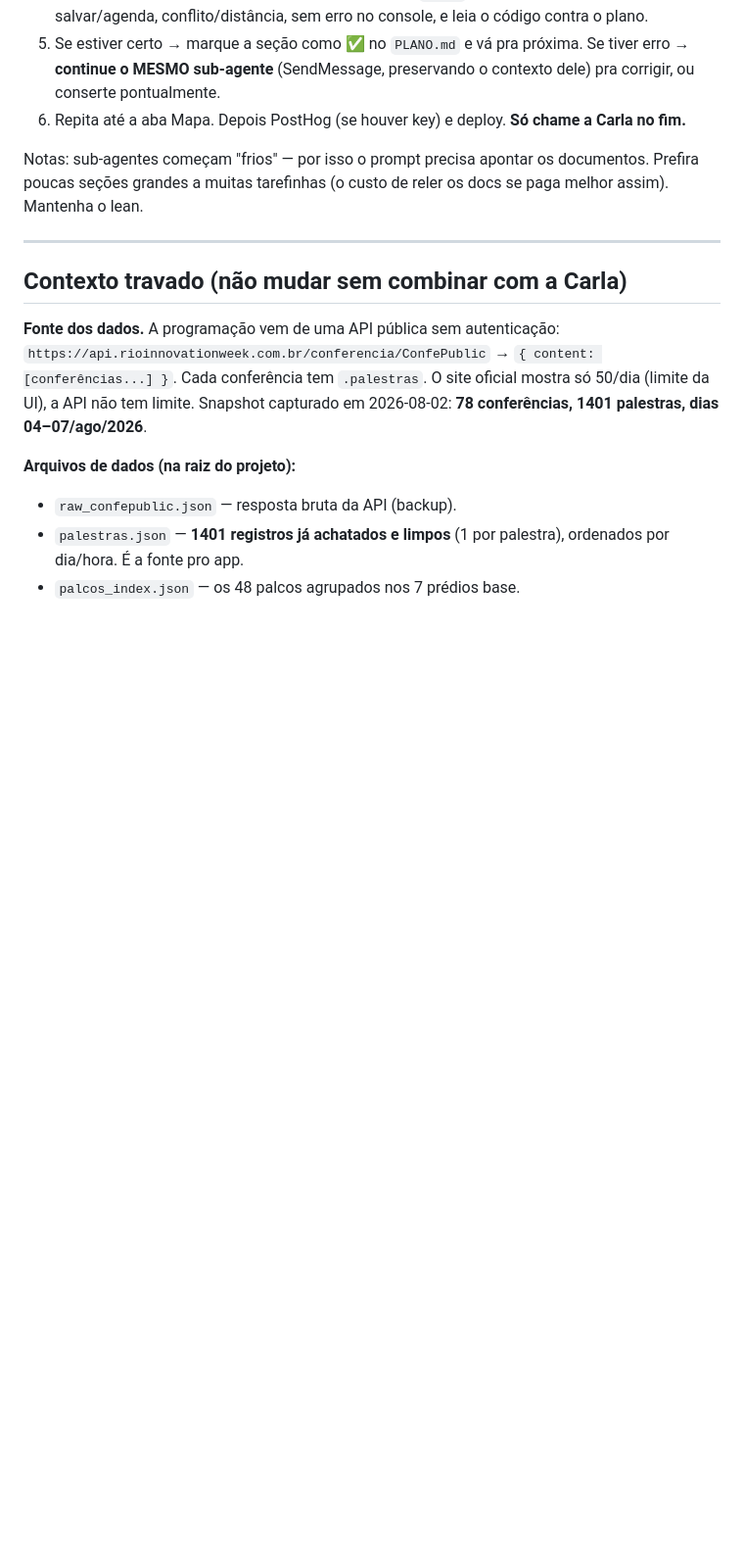
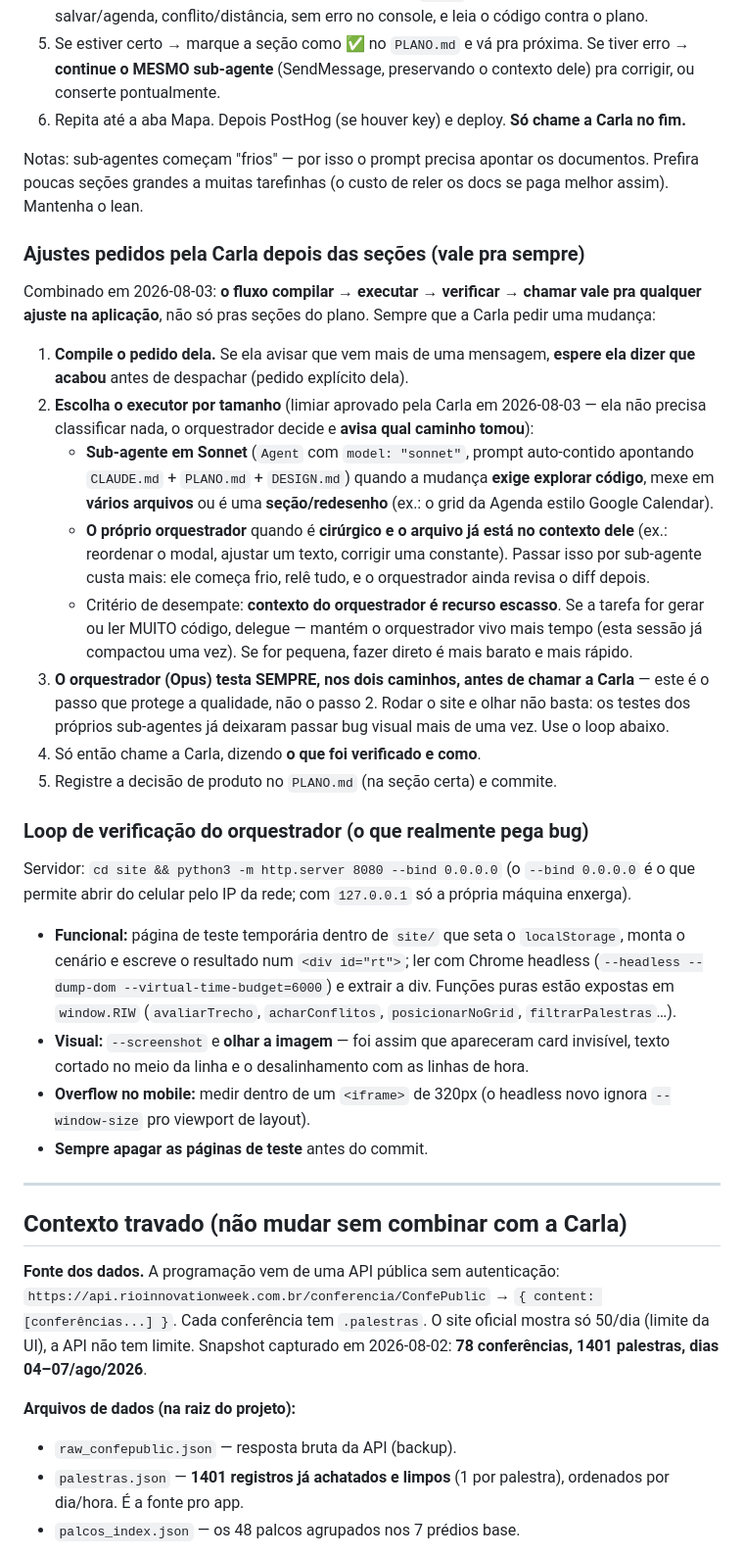
Before and after one commit to carla-souza/riwcalendar, a Markdown page: PLANO.md, the part around the change. Shown at 98% size. Drawn GitHub-style; blank space fills up the shorter version.

Commit message:
PLANO: fluxo permanente pra ajustes + limiar de delegação + loop de verificação
Co-Authored-By: Claude Opus 5 <noreply@anthropic.com>

```diff
--- a/PLANO.md
+++ b/PLANO.md
@@ -24,6 +24,41 @@ Os sub-agentes que fazem o código rodam em Sonnet** (mais barato). Fluxo:
 
 Notas: sub-agentes começam "frios" — por isso o prompt precisa apontar os documentos. Prefira poucas
 seções grandes a muitas tarefinhas (o custo de reler os docs se paga melhor assim). Mantenha o lean.
+
+### Ajustes pedidos pela Carla depois das seções (vale pra sempre)
+Combinado em 2026-08-03: **o fluxo compilar → executar → verificar → chamar vale pra qualquer ajuste
+na aplicação**, não só pras seções do plano. Sempre que a Carla pedir uma mudança:
+1. **Compile o pedido dela.** Se ela avisar que vem mais de uma mensagem, **espere ela dizer que
+   acabou** antes de despachar (pedido explícito dela).
+2. **Escolha o executor por tamanho** (limiar aprovado pela Carla em 2026-08-03 — ela não precisa
+   classificar nada, o orquestrador decide e **avisa qual caminho tomou**):
+   - **Sub-agente em Sonnet** (`Agent` com `model: "sonnet"`, prompt auto-contido apontando
+     `CLAUDE.md` + `PLANO.md` + `DESIGN.md`) quando a mudança **exige explorar código**, mexe em
+     **vários arquivos** ou é uma **seção/redesenho** (ex.: o grid da Agenda estilo Google Calendar).
+   - **O próprio orquestrador** quando é **cirúrgico e o arquivo já está no contexto dele**
+     (ex.: reordenar o modal, ajustar um texto, corrigir uma constante). Passar isso por sub-agente
+     custa mais: ele começa frio, relê tudo, e o orquestrador ainda revisa o diff depois.
+   - Critério de desempate: **contexto do orquestrador é recurso escasso**. Se a tarefa for gerar ou
+     ler MUITO código, delegue — mantém o orquestrador vivo mais tempo (esta sessão já compactou uma
+     vez). Se for pequena, fazer direto é mais barato e mais rápido.
+3. **O orquestrador (Opus) testa SEMPRE, nos dois caminhos, antes de chamar a Carla** — este é o
+   passo que protege a qualidade, não o passo 2. Rodar o site e olhar não basta: os testes dos
+   próprios sub-agentes já deixaram passar bug visual mais de uma vez. Use o loop abaixo.
+4. Só então chame a Carla, dizendo **o que foi verificado e como**.
+5. Registre a decisão de produto no `PLANO.md` (na seção certa) e commite.
+
+### Loop de verificação do orquestrador (o que realmente pega bug)
+Servidor: `cd site && python3 -m http.server 8080 --bind 0.0.0.0` (o `--bind 0.0.0.0` é o que
+permite abrir do celular pelo IP da rede; com `127.0.0.1` só a própria máquina enxerga).
+- **Funcional:** página de teste temporária dentro de `site/` que seta o `localStorage`, monta o
+  cenário e escreve o resultado num `<div id="rt">`; ler com Chrome headless
+  (`--headless --dump-dom --virtual-time-budget=6000`) e extrair a div. Funções puras estão expostas
+  em `window.RIW` (`avaliarTrecho`, `acharConflitos`, `posicionarNoGrid`, `filtrarPalestras`…).
+- **Visual:** `--screenshot` e **olhar a imagem** — foi assim que apareceram card invisível, texto
+  cortado no meio da linha e o desalinhamento com as linhas de hora.
+- **Overflow no mobile:** medir dentro de um `<iframe>` de 320px (o headless novo ignora
+  `--window-size` pro viewport de layout).
+- **Sempre apagar as páginas de teste** antes do commit.
 
 ---
 
```
